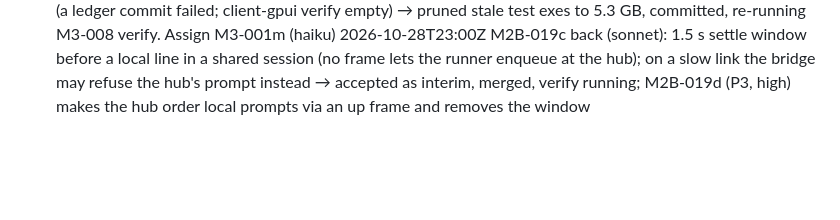
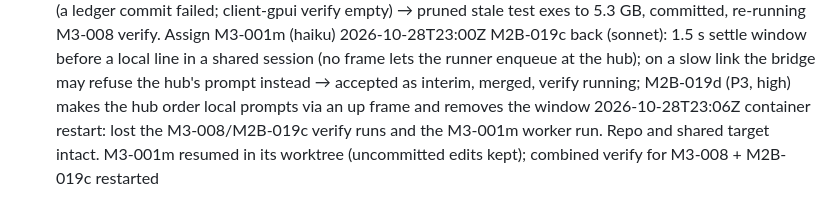
Before and after one commit to howlerops/sprite-machine, a Markdown page: docs/ledger/LOG.md, the part around the change. Drawn GitHub-style; blank space fills up the shorter version.

Commit message:
ledger: container restart recovery

```diff
--- a/docs/ledger/LOG.md
+++ b/docs/ledger/LOG.md
@@ -274,3 +274,4 @@
 2026-10-28T22:55Z M2-008i verify green → done. M3-008 back (sonnet): virtualized transcript pane, 26/32 examples render (steps/subagents/Raw dropped by client-core), 10k fixture layout p95 1 ms headless → merged; verify running. Added M3-001m (client-core steps/subagents), M3-008a (render them, expandable bodies), M3-008b (incremental rows)
 2026-10-28T22:56Z disk hit 0 MB (a ledger commit failed; client-gpui verify empty) → pruned stale test exes to 5.3 GB, committed, re-running M3-008 verify. Assign M3-001m (haiku)
 2026-10-28T23:00Z M2B-019c back (sonnet): 1.5 s settle window before a local line in a shared session (no frame lets the runner enqueue at the hub); on a slow link the bridge may refuse the hub's prompt instead → accepted as interim, merged, verify running; M2B-019d (P3, high) makes the hub order local prompts via an up frame and removes the window
+2026-10-28T23:06Z container restart: lost the M3-008/M2B-019c verify runs and the M3-001m worker run. Repo and shared target intact. M3-001m resumed in its worktree (uncommitted edits kept); combined verify for M3-008 + M2B-019c restarted
```
